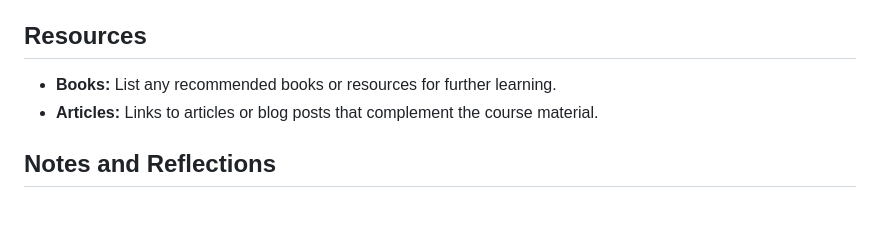
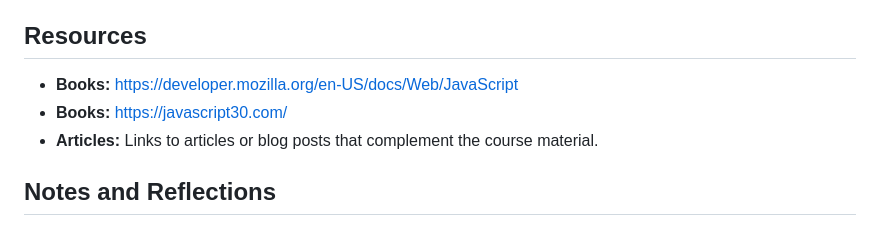
Before and after one commit to motunmarteen/100DaysOfJavascript, a Markdown page: readme.md, the part around the change. GitHub-like rendering.

```diff
--- a/readme.md
+++ b/readme.md
@@ -74,7 +74,8 @@ Welcome to my repository for the "100 Days of Coding Vanilla JavaScript" course
 
 ## Resources
 
-- **Books:** List any recommended books or resources for further learning.
+- **Books:** https://developer.mozilla.org/en-US/docs/Web/JavaScript
+- **Books:** https://javascript30.com/
 - **Articles:** Links to articles or blog posts that complement the course material.
 
 ## Notes and Reflections
```
